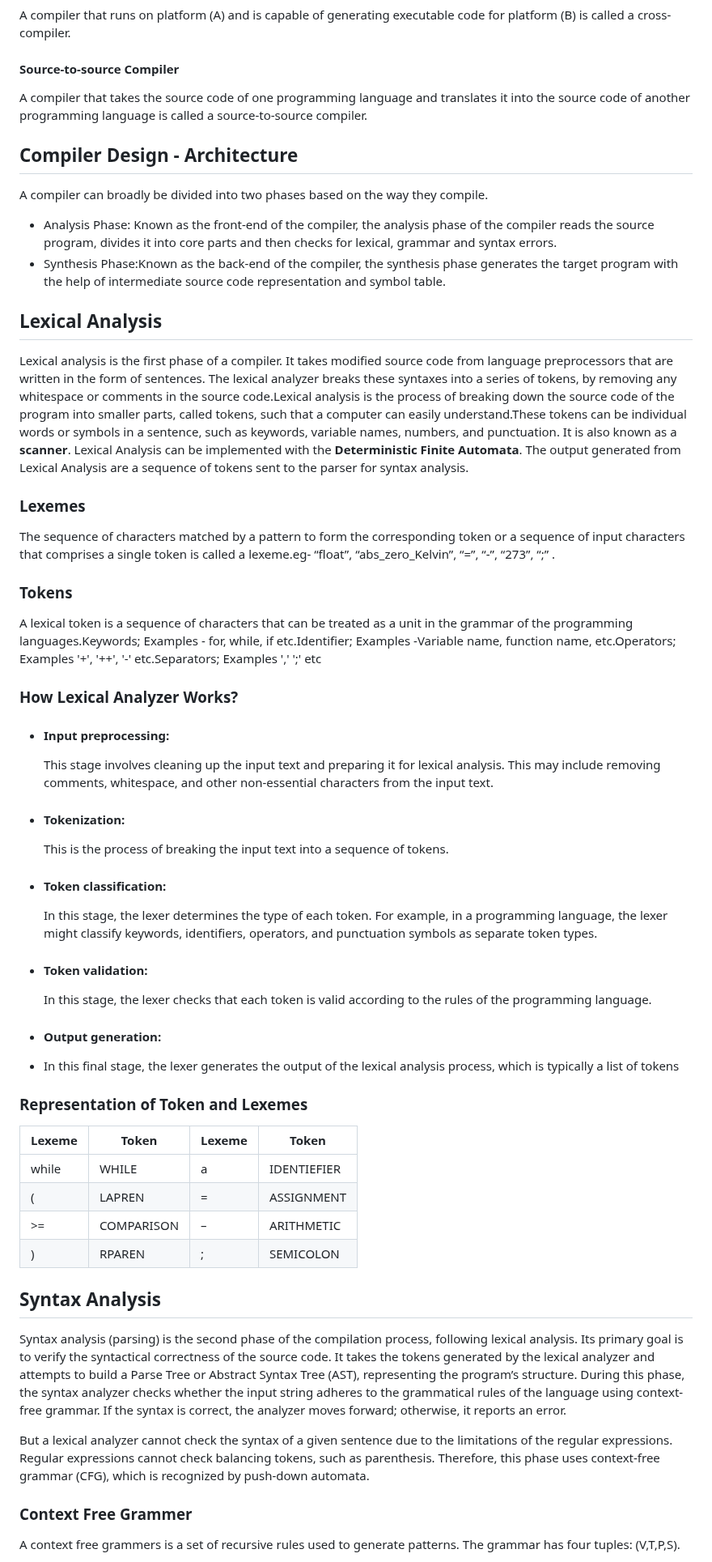
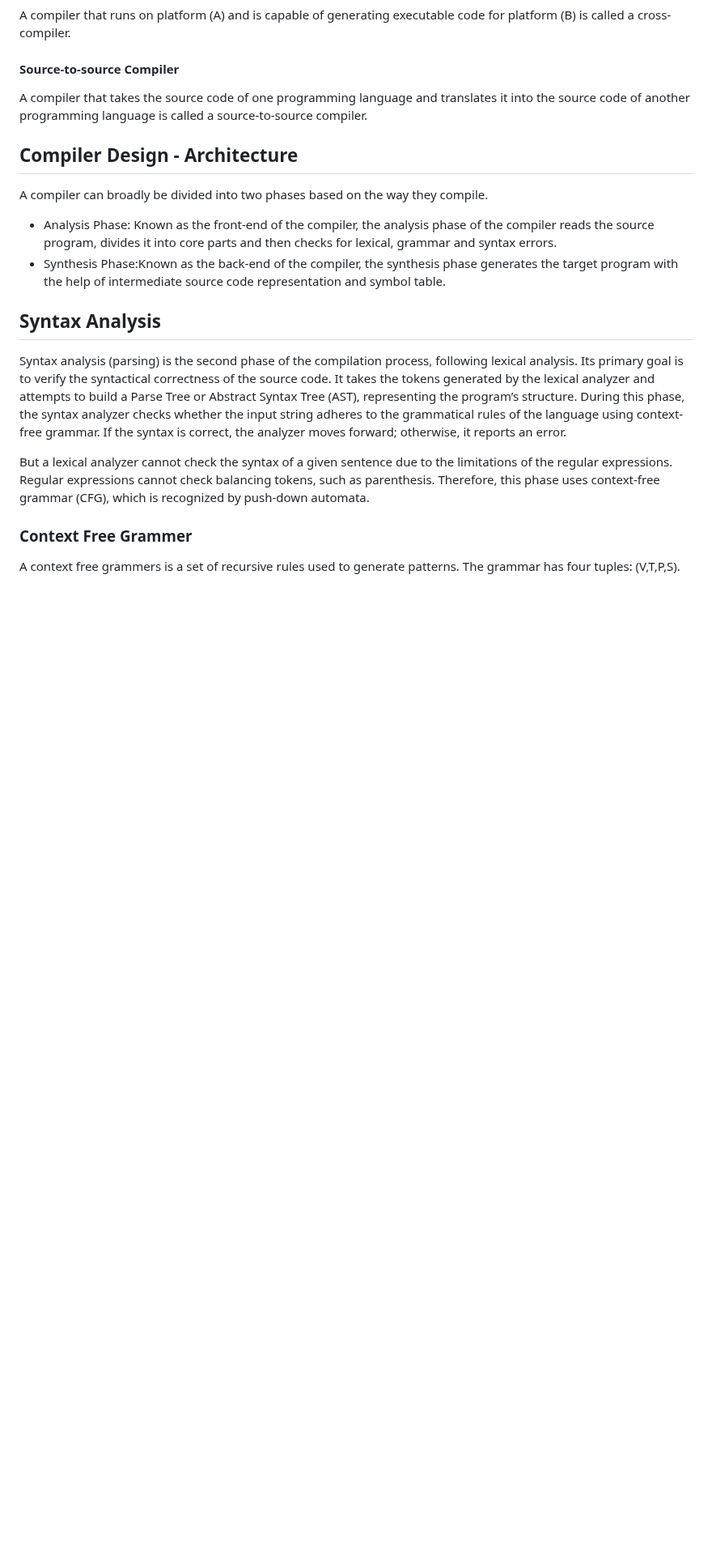
Before and after one commit to Aziz-Ru/CSE-Degree, a Markdown page: Compiler-Design/Readme.md, the part around the change. Shown at 81% size. GitHub-like rendering; blank space fills up the shorter version.

```diff
--- a/Compiler-Design/Readme.md
+++ b/Compiler-Design/Readme.md
@@ -39,36 +39,6 @@ A compiler can broadly be divided into two phases based on the way they compile.
 - Analysis Phase: Known as the front-end of the compiler, the analysis phase of the compiler reads the source program, divides it into core parts and then checks for lexical, grammar and syntax errors.
 - Synthesis Phase:Known as the back-end of the compiler, the synthesis phase generates the target program with the help of intermediate source code representation and symbol table.
 
-## Lexical Analysis
-Lexical analysis is the first phase of a compiler. It takes modified source code from language preprocessors that are written in the form of sentences. The lexical analyzer breaks these syntaxes into a series of tokens, by removing any whitespace or comments in the source code.Lexical analysis is the process of breaking down the source code of the program into smaller parts, called tokens, such that a computer can easily understand.These tokens can be individual words or symbols in a sentence, such as keywords, variable names, numbers, and punctuation. It is also known as a **scanner**. Lexical Analysis can be implemented with the **Deterministic Finite Automata**. The output generated from Lexical Analysis are a sequence of tokens sent to the parser for syntax analysis.
-
-### Lexemes
-The sequence of characters matched by a pattern to form the corresponding token or a sequence of input characters that comprises a single token is called a lexeme.eg- “float”, “abs_zero_Kelvin”, “=”, “-”, “273”, “;” .
-
-### Tokens
-A lexical token is a sequence of characters that can be treated as a unit in the grammar of the programming languages.Keywords; Examples - for, while, if etc.Identifier; Examples -Variable name, function name, etc.Operators; Examples '+', '++', '-' etc.Separators; Examples ',' ';' etc
-
-### How Lexical Analyzer Works?
-- #### Input preprocessing:
-  This stage involves cleaning up the input text and preparing it for lexical analysis. This may include removing comments, whitespace, and other non-essential characters from the input text.
-
-- #### Tokenization:
-  This is the process of breaking the input text into a sequence of tokens.
-
-- #### Token classification:
-  In this stage, the lexer determines the type of each token. For example, in a programming language, the lexer might classify keywords, identifiers, operators, and punctuation symbols     as separate token types.
-- #### Token validation:
-   In this stage, the lexer checks that each token is valid according to the rules of the programming language.
-- #### Output generation:
-- In this final stage, the lexer generates the output of the lexical analysis process, which is typically a list of tokens
-
- ### Representation of Token and Lexemes
- |Lexeme|Token|Lexeme|Token|
- |---|---|---|---|
- |while|WHILE|a|IDENTIEFIER|
-  | ( |	LAPREN| 	= |	ASSIGNMENT|
-|>= 	|COMPARISON 	|– 	|ARITHMETIC|
-| ) 	|RPAREN 	|; 	|SEMICOLON|
 
 
 ## Syntax Analysis
```
